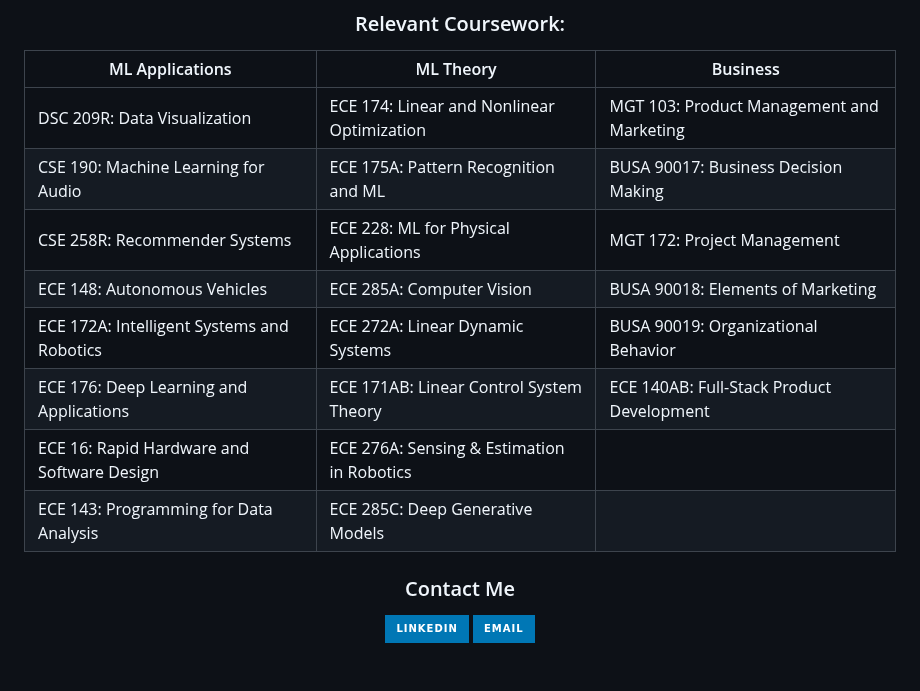
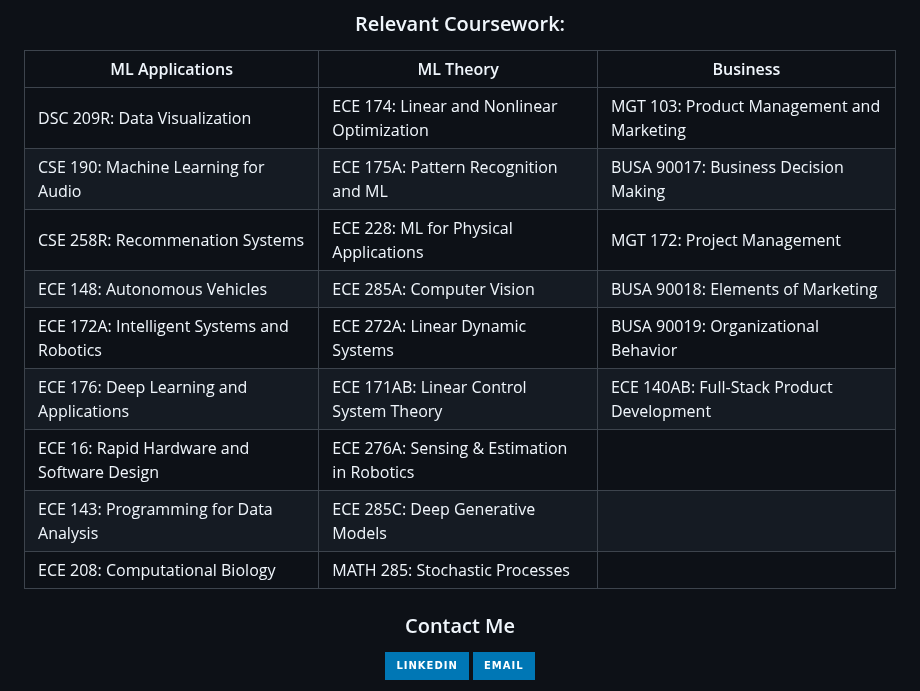
Before and after one commit to ymorsi7/ymorsi7, a Markdown page: README.md, the part around the change. Rendered like a GitHub page; badges without logos; blank space fills up the shorter version.

```diff
--- a/README.md
+++ b/README.md
@@ -39,12 +39,13 @@ I mainly write in Python, C++, and MATLAB. visit my [site](https://ymorsi.com/)
 |----------------|-----------|----------|
 | DSC 209R: Data Visualization | ECE 174: Linear and Nonlinear Optimization | MGT 103: Product Management and Marketing |
 | CSE 190: Machine Learning for Audio | ECE 175A: Pattern Recognition and ML | BUSA 90017: Business Decision Making |
-| CSE 258R: Recommender Systems | ECE 228: ML for Physical Applications | MGT 172: Project Management |
+| CSE 258R: Recommenation Systems | ECE 228: ML for Physical Applications | MGT 172: Project Management |
 | ECE 148: Autonomous Vehicles | ECE 285A: Computer Vision | BUSA 90018: Elements of Marketing |
 | ECE 172A: Intelligent Systems and Robotics | ECE 272A: Linear Dynamic Systems | BUSA 90019: Organizational Behavior |
 | ECE 176: Deep Learning and Applications | ECE 171AB: Linear Control System Theory | ECE 140AB: Full-Stack Product Development |
 | ECE 16: Rapid Hardware and Software Design | ECE 276A: Sensing & Estimation in Robotics | |
 | ECE 143: Programming for Data Analysis | ECE 285C: Deep Generative Models | |
+| ECE 208: Computational Biology | MATH 285: Stochastic Processes | |
 
 ### Contact Me
 
```
